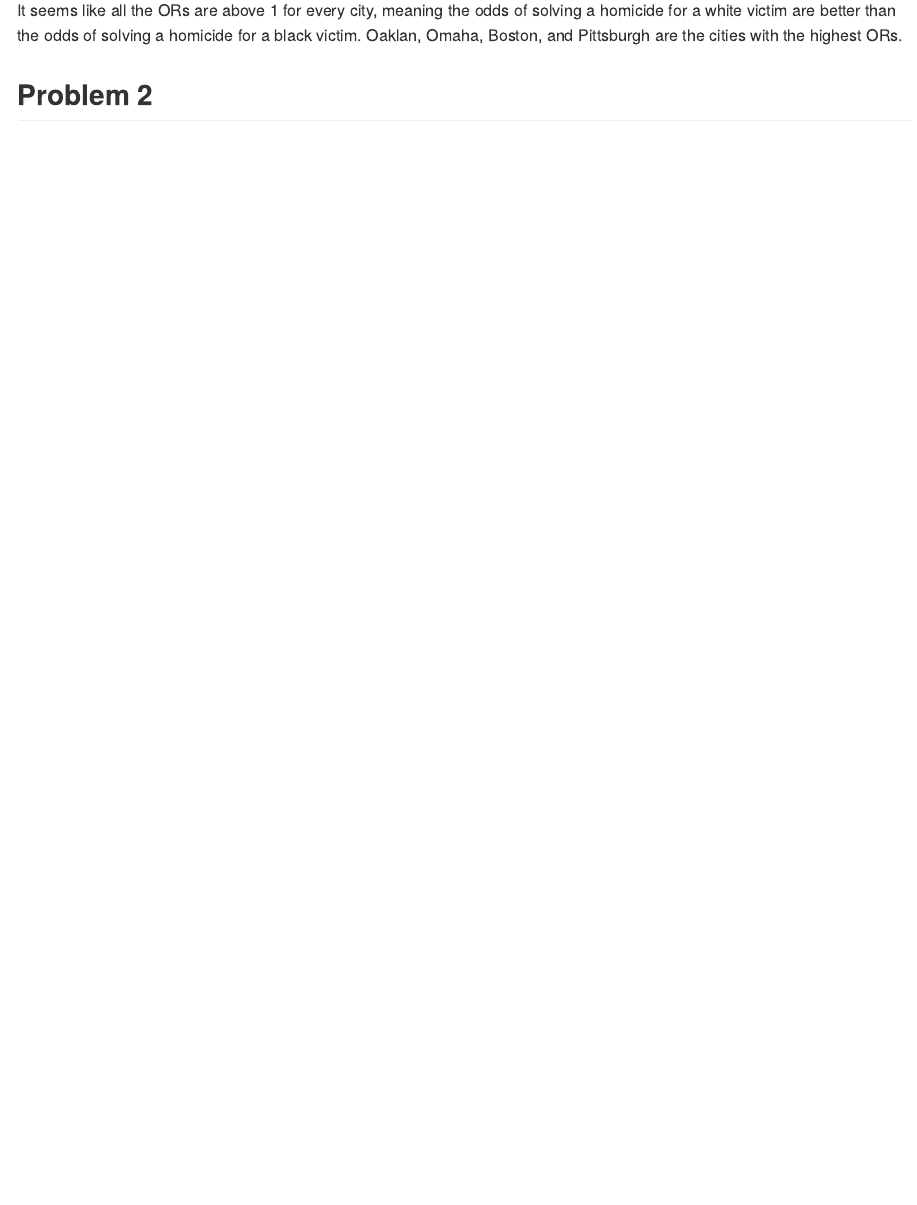
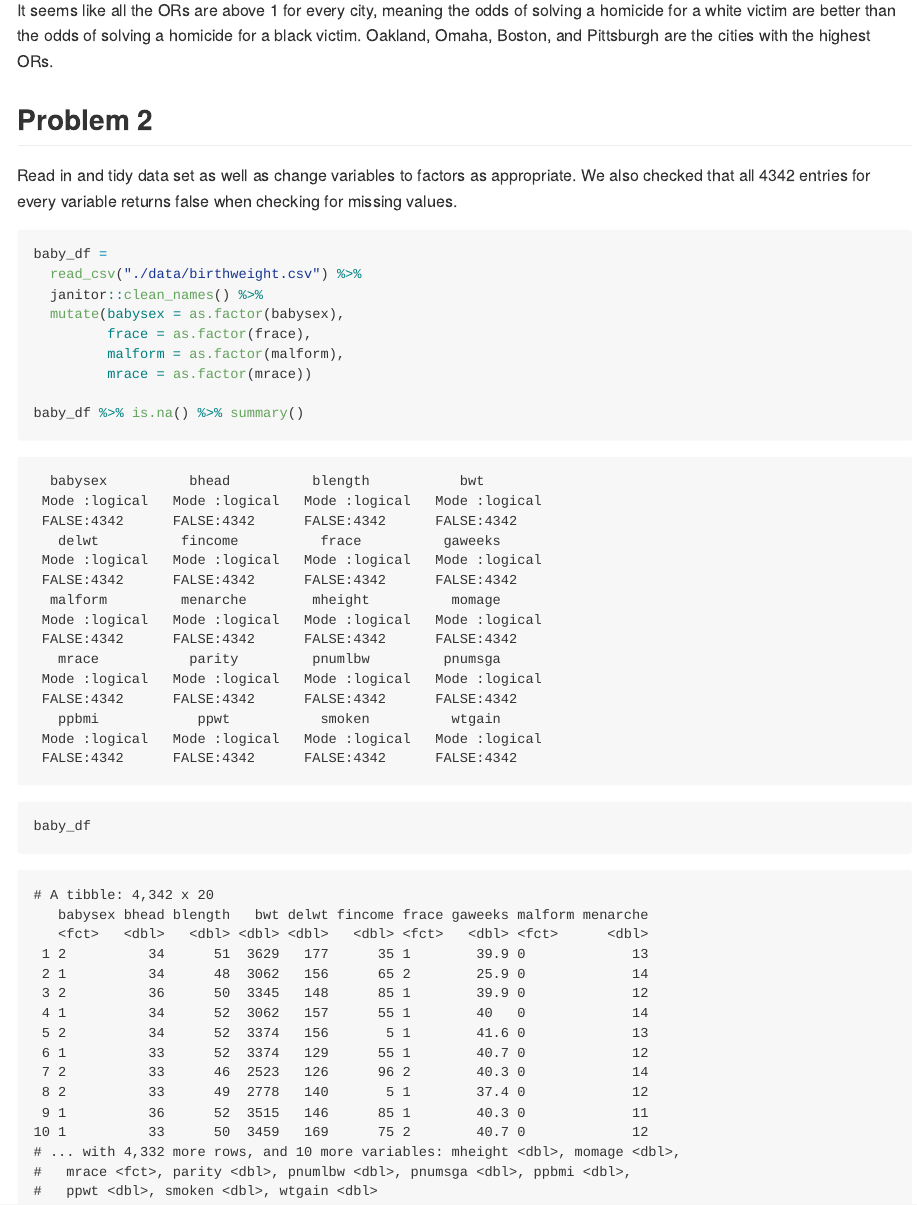
Before and after one commit to SalNel97/p8105_hw6_sne2114, an R Markdown document (p8105_hw6_sne2114.rmd): the page in a window 1100 px wide, from 2510 px down. The pictures show the output file p8105_hw6_sne2114.md that the author committed with the source, drawn offline in the style of GitHub; long lines of code are wrapped.

Commit message:
question 2 // entered data/convert to fct/check for NA

````diff
--- a/p8105_hw6_sne2114.rmd
+++ b/p8105_hw6_sne2114.rmd
@@ -113,6 +113,22 @@ models_results_df %>%
   scale_y_continuous(breaks = seq(0, 28, by = 1))
 ```
 
-It seems like all the ORs are above 1 for every city, meaning the odds of solving a homicide for a white victim are better than the odds of solving a homicide for a black victim. Oaklan, Omaha, Boston, and Pittsburgh are the cities with the highest ORs.
+It seems like all the ORs are above 1 for every city, meaning the odds of solving a homicide for a white victim are better than the odds of solving a homicide for a black victim. Oakland, Omaha, Boston, and Pittsburgh are the cities with the highest ORs.
 
 ## Problem 2
+
+Read in and tidy data set as well as change variables to factors as appropriate. We also checked that all 4342 entries for every variable returns false when checking for missing values.
+
+```{r}
+baby_df =
+  read_csv("./data/birthweight.csv") %>%
+  janitor::clean_names() %>%
+  mutate(babysex = as.factor(babysex),
+         frace = as.factor(frace),
+         malform = as.factor(malform),
+         mrace = as.factor(mrace))
+
+baby_df %>% is.na() %>% summary()
+
+baby_df
+```
````
Also changed, not shown: p8105_hw6_sne2114.md.
